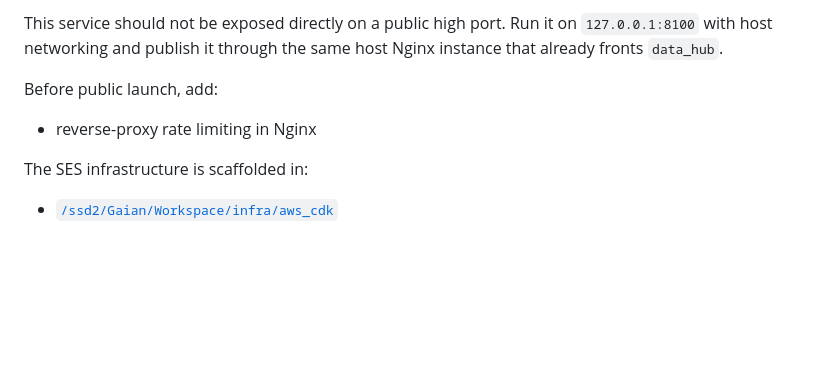
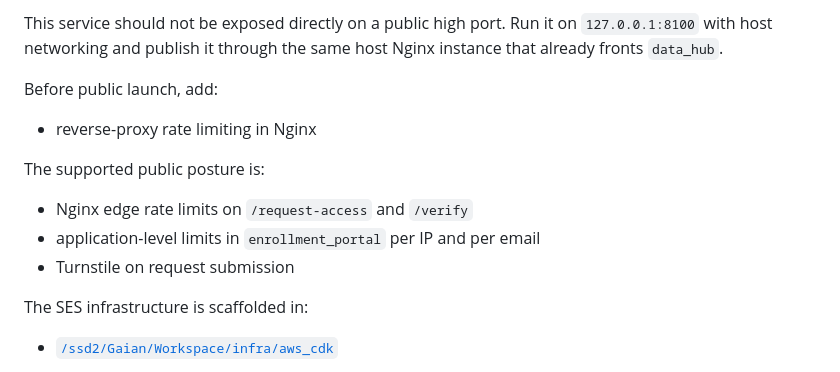
Before and after one commit to Gaian-Technologies/enrollment_portal, a Markdown page: README.md, the part around the change. Rendered like a GitHub page; blank space fills up the shorter version.

Commit message:
added rate limit doc

```diff
--- a/README.md
+++ b/README.md
@@ -143,6 +143,12 @@ Before public launch, add:
 
 - reverse-proxy rate limiting in Nginx
 
+The supported public posture is:
+
+- Nginx edge rate limits on `/request-access` and `/verify`
+- application-level limits in `enrollment_portal` per IP and per email
+- Turnstile on request submission
+
 The SES infrastructure is scaffolded in:
 
 - [`/ssd2/Gaian/Workspace/infra/aws_cdk`](/ssd2/Gaian/Workspace/infra/aws_cdk)
```
